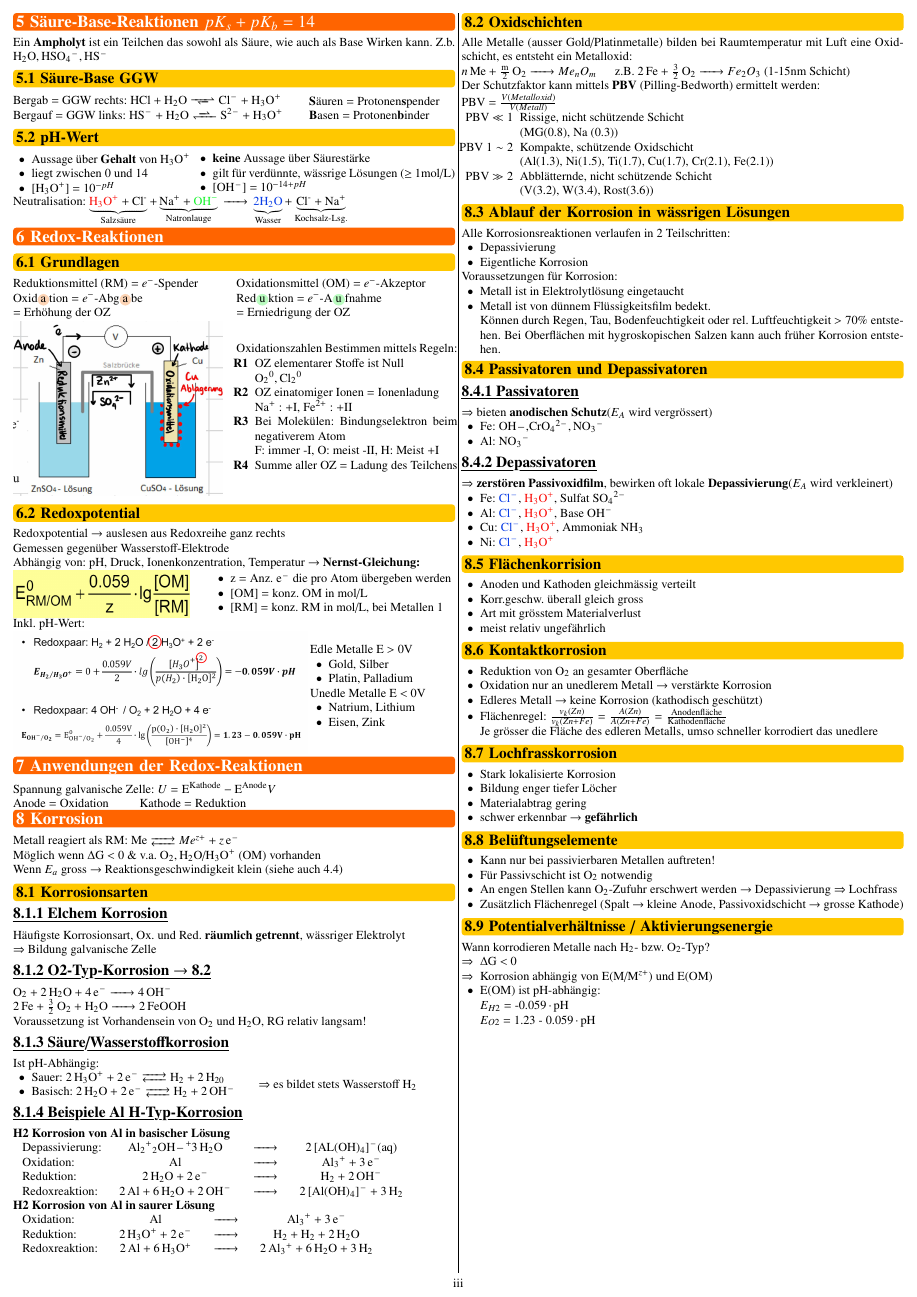
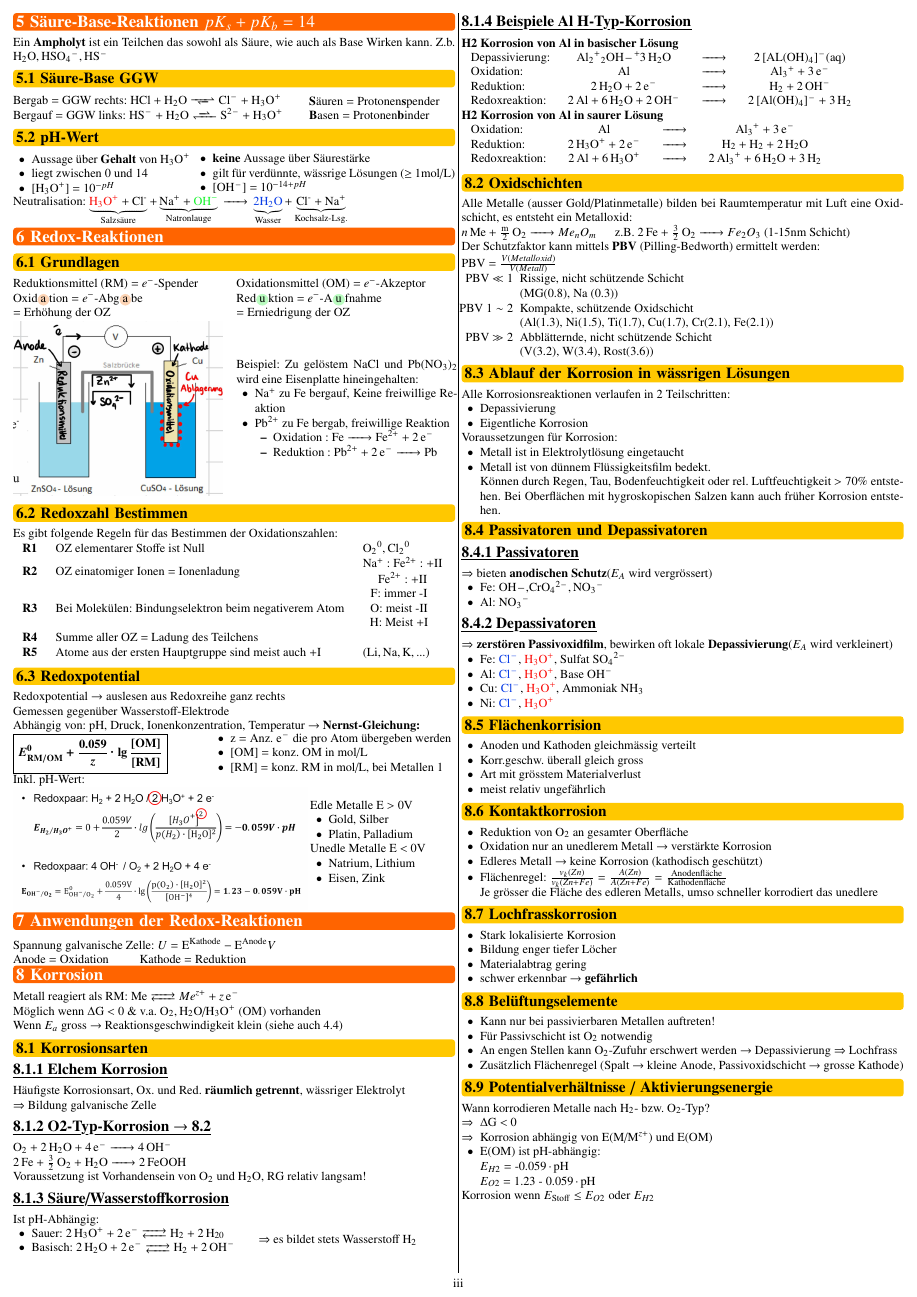
Before and after one commit to FabianSuter/ElChem, a LaTeX document (Elchem.tex, which reads Sections/06_Redox-Reaktionen.tex, Sections/08_Korrosion.tex): page 3 of 3. The pictures show the PDF file Elchem.pdf that the author committed with the source.

Commit message:
Stoffklassen etwas erweitert Redoxreaktion etwas präzisiert Korrosionsbedingung angefügt

```diff
--- a/Sections/06_Redox-Reaktionen.tex
+++ b/Sections/06_Redox-Reaktionen.tex
@@ -24,18 +24,27 @@
     \end{minipage}
     \hfill
     \begin{minipage}{0.5\linewidth}
-        Oxidationszahlen Bestimmen mittels Regeln:
-
+        Beispiel: Zu gelöstem \ce{NaCl} und \ce{Pb(NO3)2} wird eine Eisenplatte hineingehalten:
         \begin{itemize}
-            \item[\textbf{R1}] OZ elementarer Stoffe ist Null
-            \item[]            \ce{O_2^0, Cl_2^0}
-            \item[\textbf{R2}] OZ einatomiger Ionen = Ionenladung
-            \item[]            \ce{Na^+} : +\Romannum{1}, \ce{Fe^{2+}} : +\Romannum{2}
-            \item[\textbf{R3}] Bei Molekülen: Bindungselektron beim negativerem Atom
-            \item[]             \ce{F}: immer -\Romannum{1}, \ce{O}: meist -\Romannum{2}, \ce{H}: Meist +\Romannum{1}
-            \item[\textbf{R4}] Summe aller OZ = Ladung des Teilchens
+            \item \ce{Na+} zu \ce{Fe} bergauf, Keine freiwillige Reaktion
+            \item \ce{Pb^{2+}} zu \ce{Fe} bergab, freiwillige Reaktion
+            \begin{itemize}
+                \item Oxidation : \ce{Fe -> Fe^{2+} + 2e-}
+                \item Reduktion : \ce{Pb^{2+} + 2e- -> Pb}
+            \end{itemize}
         \end{itemize}
     \end{minipage}
+\subsection{Redoxzahl Bestimmen}
+Es gibt folgende Regeln für das Bestimmen der Oxidationszahlen:
+
+\begin{tabular}{cll}
+    \textbf{R1} & OZ elementarer Stoffe ist Null & \ce{O_2^0, Cl_2^0} \\
+    \textbf{R2} & OZ einatomiger Ionen = Ionenladung & \makecell{\ce{Na^+} : \ce{Fe^{2+}} : +\Romannum{2}\\ \ce{Fe^{2+}} : +\Romannum{2}} \\
+    \textbf{R3} & Bei Molekülen: Bindungselektron beim negativerem Atom & \makecell{\ce{F}: immer -\Romannum{1}\\ \ce{O}: meist -\Romannum{2} \\ \ce{H}: Meist +\Romannum{1}} \\
+    \textbf{R4} & Summe aller OZ = Ladung des Teilchens & \\
+    \textbf{R5} & Atome aus der ersten Hauptgruppe sind meist auch +\Romannum{1} & (\ce{Li, Na, K, ...})\\
+\end{tabular}
+
     % Aufgrund der \textbf{Standartpotenziale} der Metalle Zn und Cu herrscht eine ``Spannun'', welche die Reaktion ermöglicht.
     % Das \textbf{\ce{Zn^0}} wird an der Anode zu \textbf{\ce{Zn^2+}} oxidiert (\ce{e^-}-Abgabe), \textbf{\ce{Zn^0}} dient somit als Reduktionsmittel.
     % Die Elektronen werden an die Kathode abgegeben, wo \textbf{\ce{Cu^2+}} aus der Lösung zu \textbf{\ce{Cu^0}} reduziert (\ce{e^-}-Aufnahme) wird.
@@ -56,7 +65,9 @@
 
 
     \begin{minipage}{0.4\linewidth}
-        \includegraphics[width=\linewidth]{pictures/Nernst.png}
+        \(
+        \boxed{\bm{E^{0}_{\mathrm{RM/OM}} + \frac{0.059}{z} \cdot \lg \frac{[\mathrm{OM}]}{[\mathrm{RM}]}}}
+        \)
     \end{minipage}
     \hfill
     \begin{minipage}{0.55\linewidth}
--- a/Sections/08_Korrosion.tex
+++ b/Sections/08_Korrosion.tex
@@ -144,3 +144,4 @@
         \item[] $E_{H2}$ = -0.059$\cdot$pH
         \item[] $E_{O2}$ = 1.23 - 0.059$\cdot$pH
     \end{itemize}
+Korrosion wenn $E_{\text{Stoff}} \leq  E_{O2}\; \text{oder}\; E_{H2}$
```
Also changed, not shown: Sections/02_Stoffklassen.tex (+6 -6 lines), preamble.tex (+1 -1 lines), Elchem.pdf.
